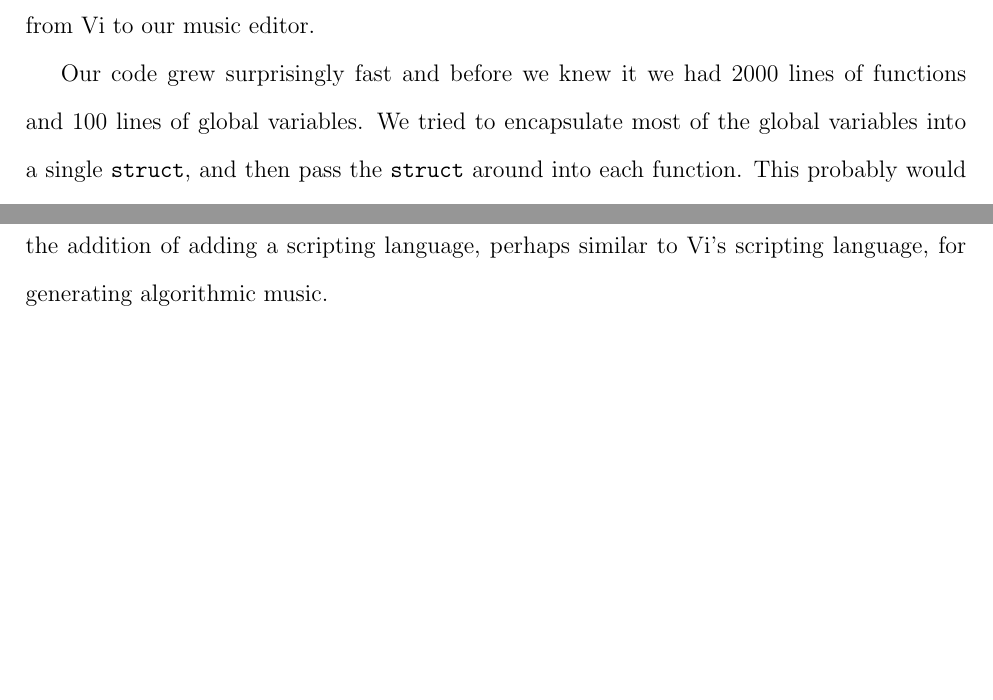
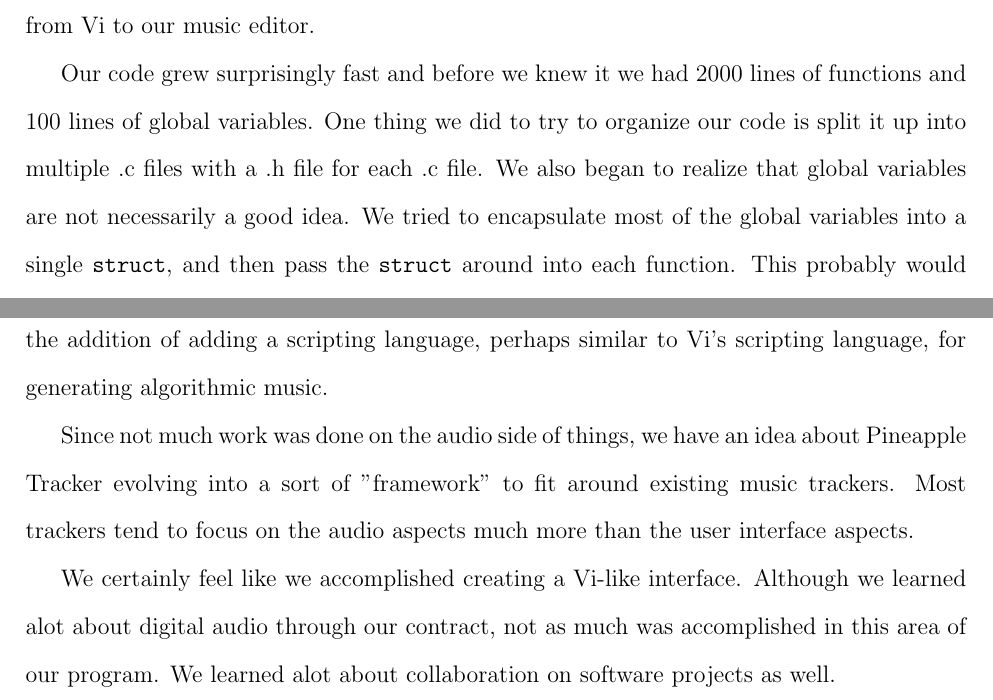
Before and after one commit to pineapple-tracker/pineapple-tracker, a LaTeX document (summary.tex): two parts of pages 2 and 3 of 3, joined at a grey line, cut so that both start at the same text, the shorter picture padded with empty space. Compiled offline with pdfLaTeX.

Commit message:
Woo almost done with work!

```diff
--- a/summary.tex
+++ b/summary.tex
@@ -46,7 +46,7 @@ The work we put into the user interface was probably the most fruitful, as it le
 The specification describes all of the user commands and how they should behave. An entry in the specification states the key that is pressed and what should happen. We tried to be very precise with our descriptions of the commands, and tried to foresee any potential conflicts with other commands to make sure they all work well together. Of course, not all commands from a text editor can be directly translated into commands for a music editor! Most commands, like cursor/window movement and copy and paste translated fairly well from Vi to our music editor.
 
 \par
-Our code grew surprisingly fast and before we knew it we had 2000 lines of functions and 100 lines of global variables. We tried to encapsulate most of the global variables into a single \texttt{struct}, and then pass the \texttt{struct} around into each function. This probably would have worked except we tried to do it all at once. With some more planning I'm sure we could successfully make our code more orthogonal.
+Our code grew surprisingly fast and before we knew it we had 2000 lines of functions and 100 lines of global variables. One thing we did to try to organize our code is split it up into multiple .c files with a .h file for each .c file. We also began to realize that global variables are not necessarily a good idea. We tried to encapsulate most of the global variables into a single \texttt{struct}, and then pass the \texttt{struct} around into each function. This probably would have worked except we tried to do it all at once. With some more planning I'm sure we could successfully make our code more orthogonal.
 
 \par
 When we began working on this project we had lots of ideas for features, but since we lack experience it was hard to gauge which ones would be more challenging than others. Tempo control turned out to be a feature that was easier to implement than we had expected, while others that seem trivial (like JACK support) aren't done yet. This made it hard to plan before-hand, and sometimes it wasn't clear what to focus on.
@@ -54,4 +54,11 @@ When we began working on this project we had lots of ideas for features, but sin
 \par
 There are some things we want to work on in the future to make Pineapple Tracker more useful. One is the ability to import MOD files, a popular tracker file format. We also have a goal of rewriting the audio engine for educational purposes. We have also considering the addition of adding a scripting language, perhaps similar to Vi's scripting language, for generating algorithmic music.
 
+\par
+Since not much work was done on the audio side of things, we have an idea about Pineapple Tracker evolving into a sort of "framework" to fit around existing music trackers. Most trackers tend to focus on the audio aspects much more than the user interface aspects.
+
+%conclusion
+\par
+We certainly feel like we accomplished creating a Vi-like interface. Although we learned alot about digital audio through our contract, not as much was accomplished in this area of our program. We learned alot about collaboration on software projects as well.
+
 \end{document}
```
Also changed, not shown: summary.tex (4 more changed lines).
